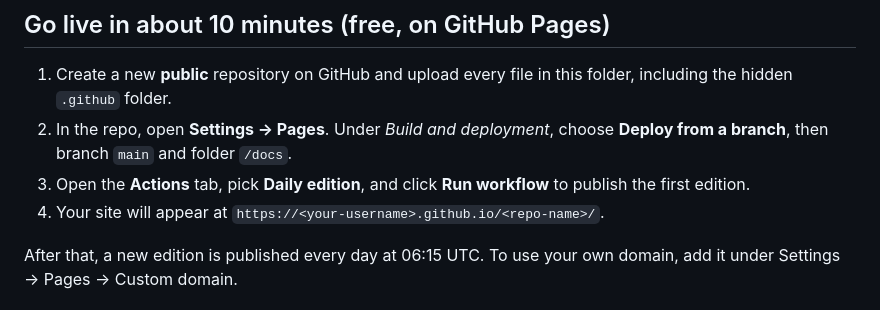
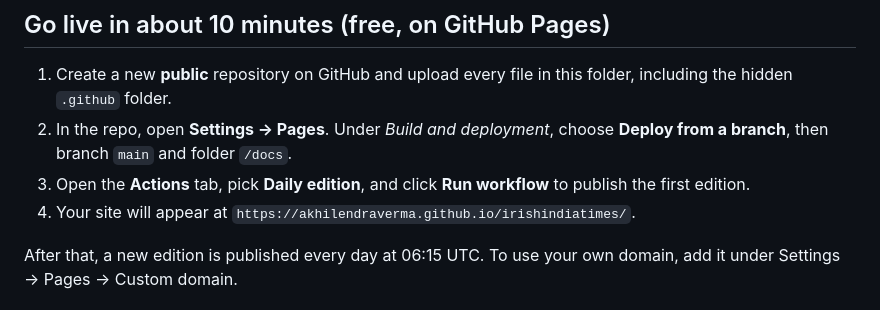
Before and after one commit to akhilendraverma/irishindiatimes, a Markdown page: README.md, the part around the change. GitHub-like rendering.

Commit message:
Fix site URL in README
Updated the URL in the README to reflect the actual site link.

```diff
--- a/README.md
+++ b/README.md
@@ -27,7 +27,7 @@ You can change all of this in `config.json`.
 1. Create a new **public** repository on GitHub and upload every file in this folder, including the hidden `.github` folder.
 2. In the repo, open **Settings → Pages**. Under *Build and deployment*, choose **Deploy from a branch**, then branch `main` and folder `/docs`.
 3. Open the **Actions** tab, pick **Daily edition**, and click **Run workflow** to publish the first edition.
-4. Your site will appear at `https://<your-username>.github.io/<repo-name>/`.
+4. Your site will appear at `https://akhilendraverma.github.io/irishindiatimes/`.
 
 After that, a new edition is published every day at 06:15 UTC. To use your own domain, add it under Settings → Pages → Custom domain.
 
```
